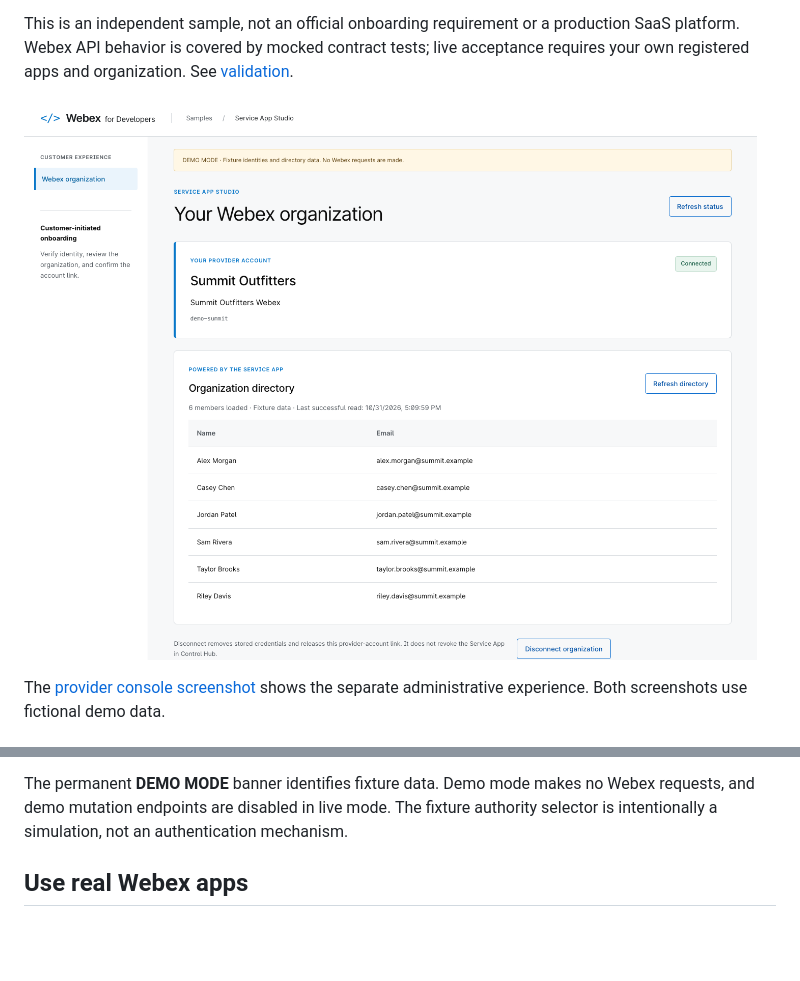
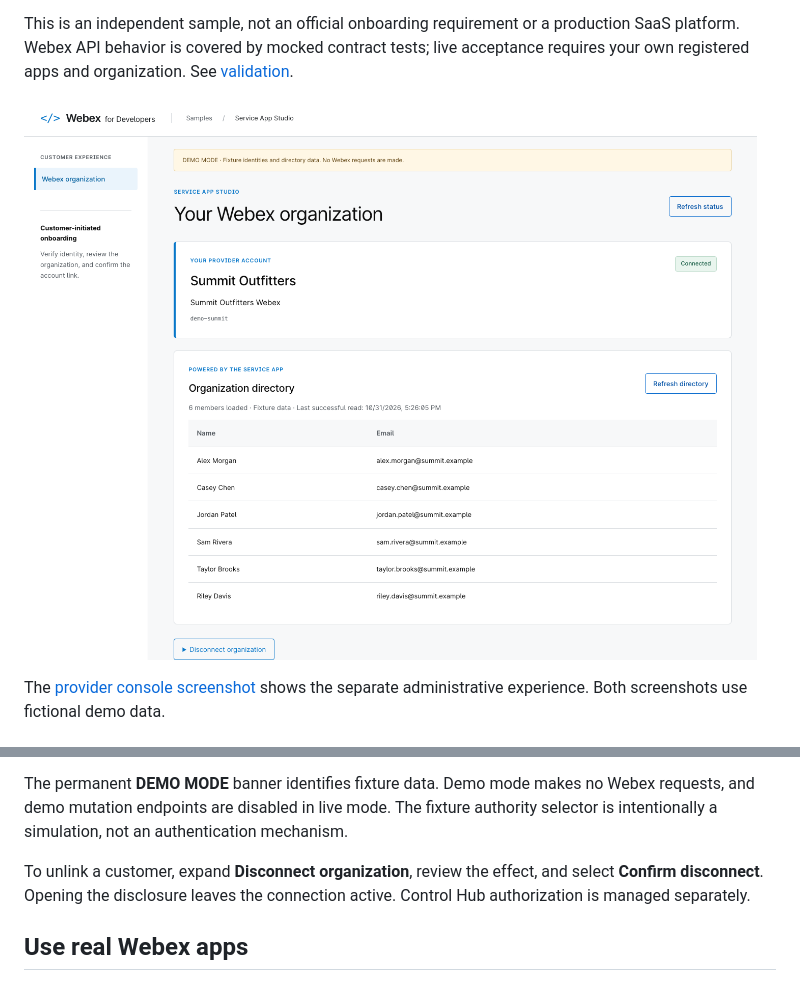
Before and after one commit to WebexSamples/webex-service-app-provider-sample, a Markdown page: README.md, 2 parts joined by grey strips. GitHub-like rendering; pictures changed too: docs/screenshots/customer-directory.png; blank space fills up the shorter version.

```diff
--- a/README.md
+++ b/README.md
@@ -55,6 +55,8 @@ Demo and live mode have separate databases and accounts. Complete the same prote
 
 The permanent **DEMO MODE** banner identifies fixture data. Demo mode makes no Webex requests, and demo mutation endpoints are disabled in live mode. The fixture authority selector is intentionally a simulation, not an authentication mechanism.
 
+To unlink a customer, expand **Disconnect organization**, review the effect, and select **Confirm disconnect**. Opening the disclosure leaves the connection active. Control Hub authorization is managed separately.
+
 ## Use real Webex apps
 
 Follow [live setup](docs/LIVE_SETUP.md). It describes the Service App, the two separate OAuth Integration registrations, scopes, callback URLs, and optional signed lifecycle webhooks.
```
Also changed, not shown: docs/VALIDATION.md (+18 -0 lines), 3 other files.
